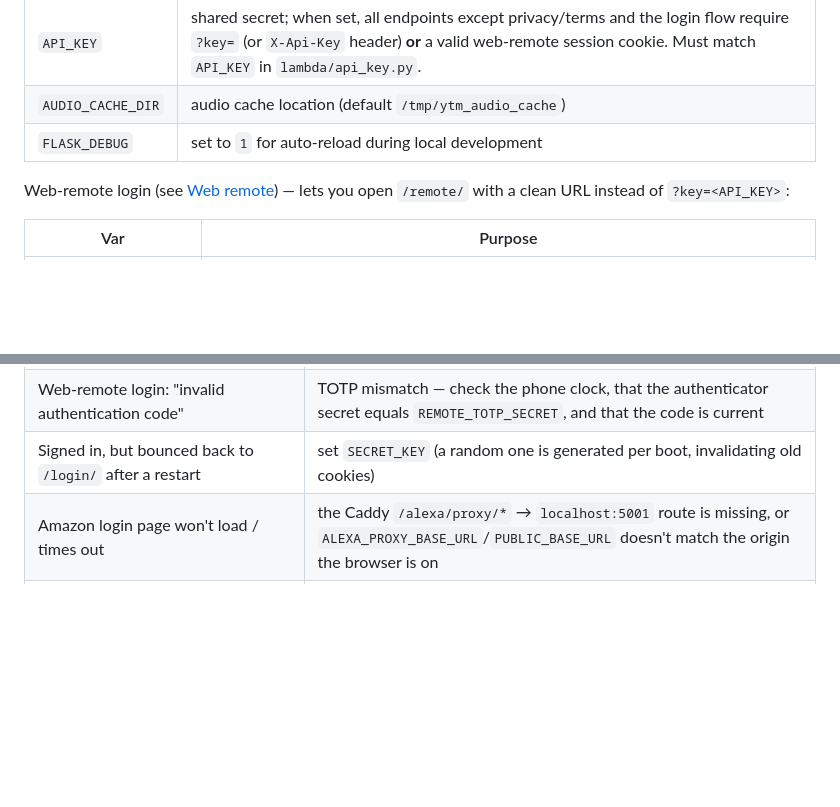
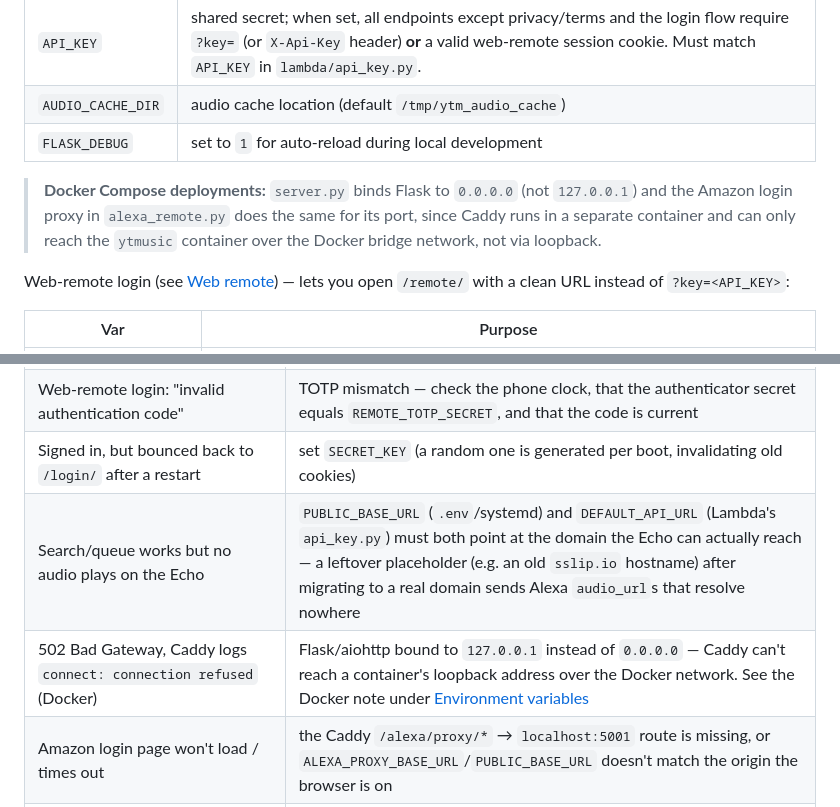
Before and after one commit to arookiecoder-ip/youtube-music-alexa-skill, a Markdown page: README.md, 2 parts joined by grey strips. Rendered like a GitHub page; blank space fills up the shorter version.

Commit message:
Add Docker Compose deployment notes for Flask and Amazon login proxy

```diff
--- a/README.md
+++ b/README.md
@@ -66,6 +66,11 @@ Core (`server.py`):
 | `API_KEY`         | shared secret; when set, all endpoints except privacy/terms and the login flow require `?key=` (or `X-Api-Key` header) **or** a valid web-remote session cookie. Must match `API_KEY` in `lambda/api_key.py`. |
 | `AUDIO_CACHE_DIR` | audio cache location (default `/tmp/ytm_audio_cache`)                                                                                                               |
 | `FLASK_DEBUG`     | set to `1` for auto-reload during local development                                                                                                                 |
+
+> **Docker Compose deployments:** `server.py` binds Flask to `0.0.0.0` (not
+> `127.0.0.1`) and the Amazon login proxy in `alexa_remote.py` does the same for
+> its port, since Caddy runs in a separate container and can only reach the
+> `ytmusic` container over the Docker bridge network, not via loopback.
 
 Web-remote login (see [Web remote](#web-remote-control-the-echo-from-any-browser)) — lets you open `/remote/` with a clean URL instead of `?key=<API_KEY>`:
 
@@ -352,6 +357,8 @@ proxy directly, without Caddy).
 | `/remote/` shows `{"error":"unauthorized"}` instead of a login | login not enabled — set **both** `REMOTE_USER` and `REMOTE_PASSWORD` in ytmusic.service, then daemon-reload + restart |
 | Web-remote login: "invalid authentication code"               | TOTP mismatch — check the phone clock, that the authenticator secret equals `REMOTE_TOTP_SECRET`, and that the code is current |
 | Signed in, but bounced back to `/login/` after a restart      | set `SECRET_KEY` (a random one is generated per boot, invalidating old cookies)             |
+| Search/queue works but no audio plays on the Echo              | `PUBLIC_BASE_URL` (`.env`/systemd) and `DEFAULT_API_URL` (Lambda's `api_key.py`) must both point at the domain the Echo can actually reach — a leftover placeholder (e.g. an old `sslip.io` hostname) after migrating to a real domain sends Alexa `audio_url`s that resolve nowhere |
+| 502 Bad Gateway, Caddy logs `connect: connection refused` (Docker) | Flask/aiohttp bound to `127.0.0.1` instead of `0.0.0.0` — Caddy can't reach a container's loopback address over the Docker network. See the Docker note under [Environment variables](#environment-variables) |
 | Amazon login page won't load / times out                      | the Caddy `/alexa/proxy/*` → `localhost:5001` route is missing, or `ALEXA_PROXY_BASE_URL`/`PUBLIC_BASE_URL` doesn't match the origin the browser is on |
 | Amazon login refused / loops                                  | `/alexa/status/` shows the state; check `AMAZON_DOMAIN` matches the account's Amazon site, then retry the in-page login (captcha/2FA happen in your browser) |
 | Web remote worked, then broke after months                    | Amazon changed the internal API → `~/ytm/bin/pip install -U alexapy` and restart; if the session expired, just log in again from the page |
```
